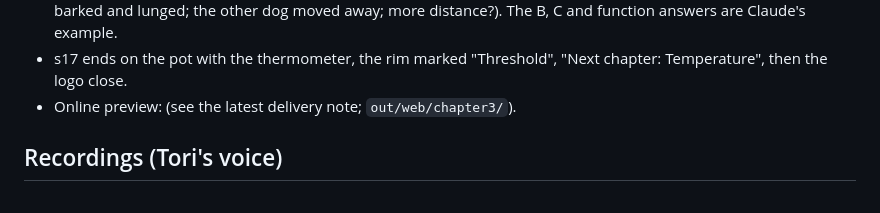
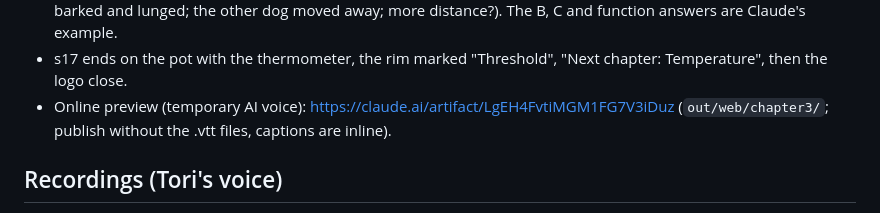
Before and after one commit to mikecavallo/CAD-slides, a Markdown page: CLAUDE.md, the part around the change. Drawn GitHub-style.

Commit message:
CLAUDE.md: Chapter 3 preview link
Co-Authored-By: Claude Opus 5.5 <noreply@anthropic.com>
Claude-Session: https://claude.ai/code/session_019YY1xcWAiLQRfp1mEcYtA5

```diff
--- a/CLAUDE.md
+++ b/CLAUDE.md
@@ -102,7 +102,7 @@ pipeline). This file records the state, decisions and working agreements from ea
 - s16 homework: a worksheet that fills in with the doc's example (another dog appears; same corner, dogs too close;
   barked and lunged; the other dog moved away; more distance?). The B, C and function answers are Claude's example.
 - s17 ends on the pot with the thermometer, the rim marked "Threshold", "Next chapter: Temperature", then the logo close.
-- Online preview: (see the latest delivery note; `out/web/chapter3/`).
+- Online preview (temporary AI voice): https://claude.ai/artifact/LgEH4FvtiMGM1FG7V3iDuz (`out/web/chapter3/`; publish without the .vtt files, captions are inline).
 
 ## Recordings (Tori's voice)
 
```
